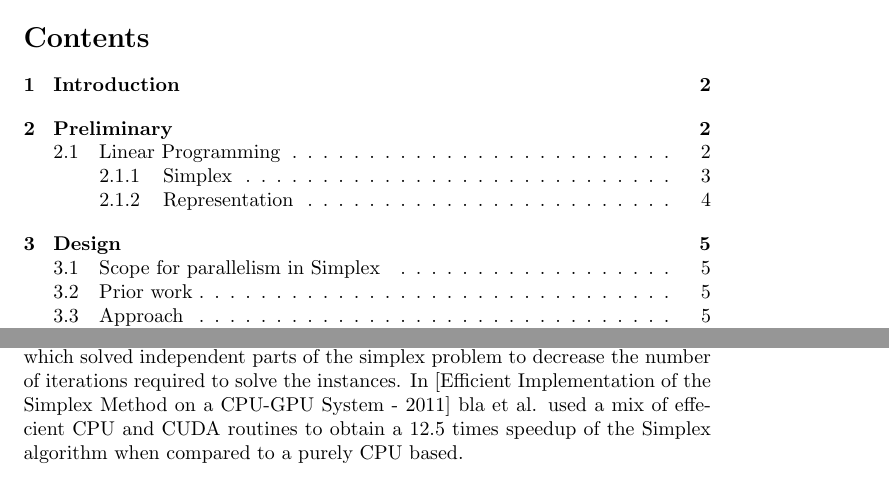
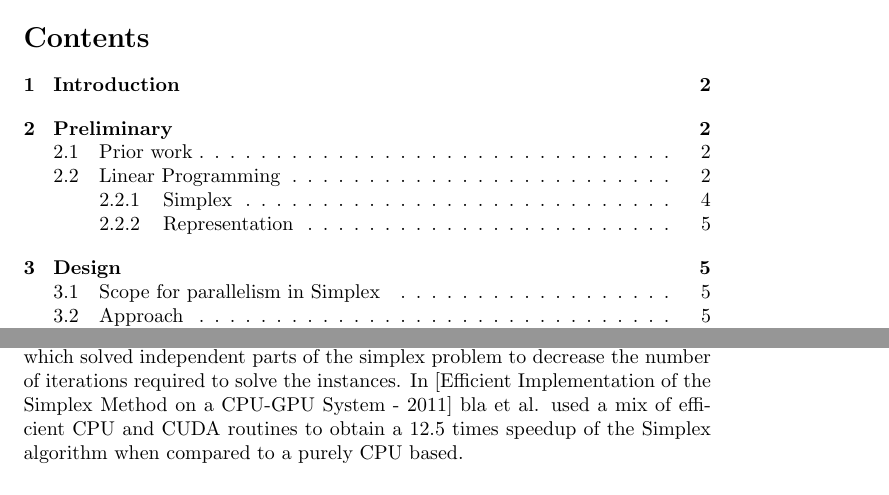
Before and after one commit to anders-wind/GPU-Simplex, a LaTeX document (Doc/report.tex, which reads Doc/design.tex, Doc/preliminary.tex): two parts of pages 1 and 5 of 13 before the commit and two parts of pages 1 and 2 of 13 after it, joined at a grey line, cut so that both start at the same text. Compiled offline with pdfLaTeX.

Commit message:
Moved pripor work to preliminary

```diff
--- a/Doc/design.tex
+++ b/Doc/design.tex
@@ -3,9 +3,6 @@
 
 \subsection{Scope for parallelism in Simplex}
 There is a convergence loop, but everything in pivot can be done in parallel, bla.
-
-\subsection{Prior work}
-Due to the popularity and importance of linear programming optimization solvers, a lot of research has been done on efficient parallel implementations of simplex and similar algorithms. In [ Efficient GPU-based implementations of Simplex type algorithms] bla et al. implemented GPU based algorithms of the Revised Simplex and Primal Dual Point and gained performance increases for up to $181$ compared to a sequential MATLAB implementation. In [A parallel primal–dual simplex algorithm] a multi-computer approach was introduced which solved independent parts of the simplex problem to decrease the number of iterations required to solve the instances. In [Efficient Implementation of the Simplex Method on a CPU-GPU System - 2011] bla et al. used a mix of effecient CPU and CUDA routines to obtain a 12.5 times speedup of the Simplex algorithm when compared to a purely CPU based.
 
 \subsection{Approach}
 Our approach. Something about multiple instances. Three versions. Notes for the versions: thoughts on the amount of scans, transposition for memory coalescing, hoisting shared stuff outside of the loop, the significance of entering and leaving variable.
--- a/Doc/preliminary.tex
+++ b/Doc/preliminary.tex
@@ -1,5 +1,8 @@
 % !TeX spellcheck=en_GB
 \section{Preliminary}
+\subsection{Prior work}
+Due to the popularity and importance of linear programming optimization solvers, a lot of research has been done on efficient parallel implementations of simplex and similar algorithms. In [ Efficient GPU-based implementations of Simplex type algorithms] bla et al. implemented GPU based algorithms of the Revised Simplex and Primal Dual Point and gained performance increases for up to $181$ compared to a sequential MATLAB implementation. In [A parallel primal–dual simplex algorithm] a multi-computer approach was introduced which solved independent parts of the simplex problem to decrease the number of iterations required to solve the instances. In [Efficient Implementation of the Simplex Method on a CPU-GPU System - 2011] bla et al. used a mix of efficient CPU and CUDA routines to obtain a 12.5 times speedup of the Simplex algorithm when compared to a purely CPU based.
+
 \subsection{Linear Programming}
 A \textit{linear program}(LP) consists of a set of $n$ \textit{variables} and $m$ \textit{linear constraints}. The LP specifies an objective function which maximizes or minimizes a linear combination of the variables and their coefficients, subject to the $m$ constraints. All variables and constraints must be linear and therefore it is not allowed to multiply variables with each other or itself. To formulate precisely:
 
```
